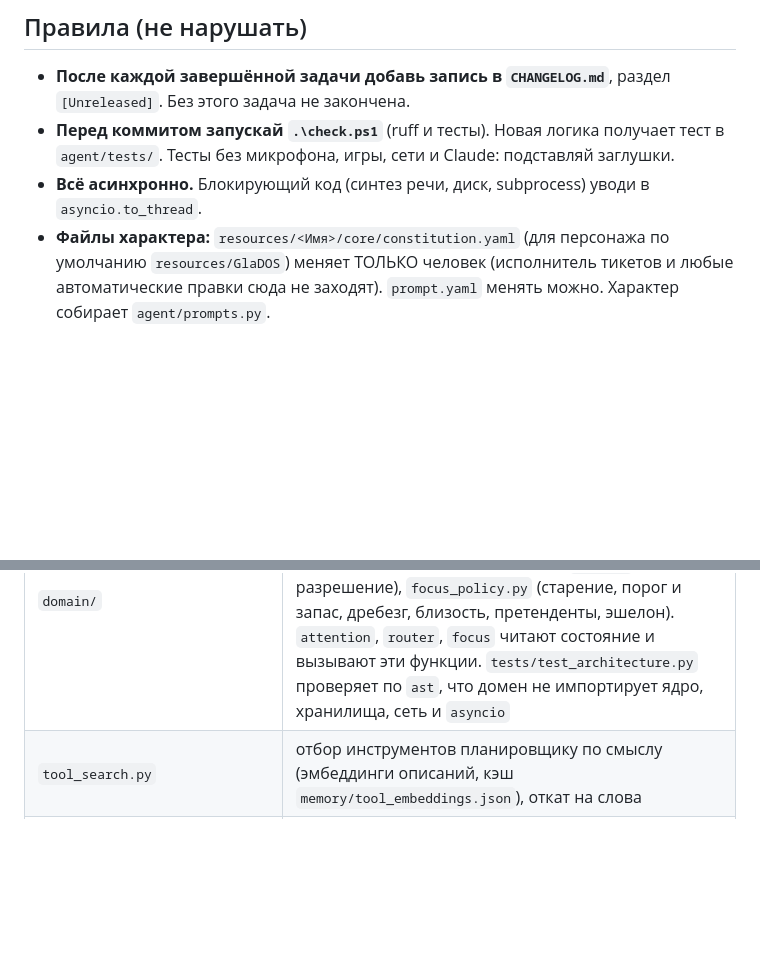
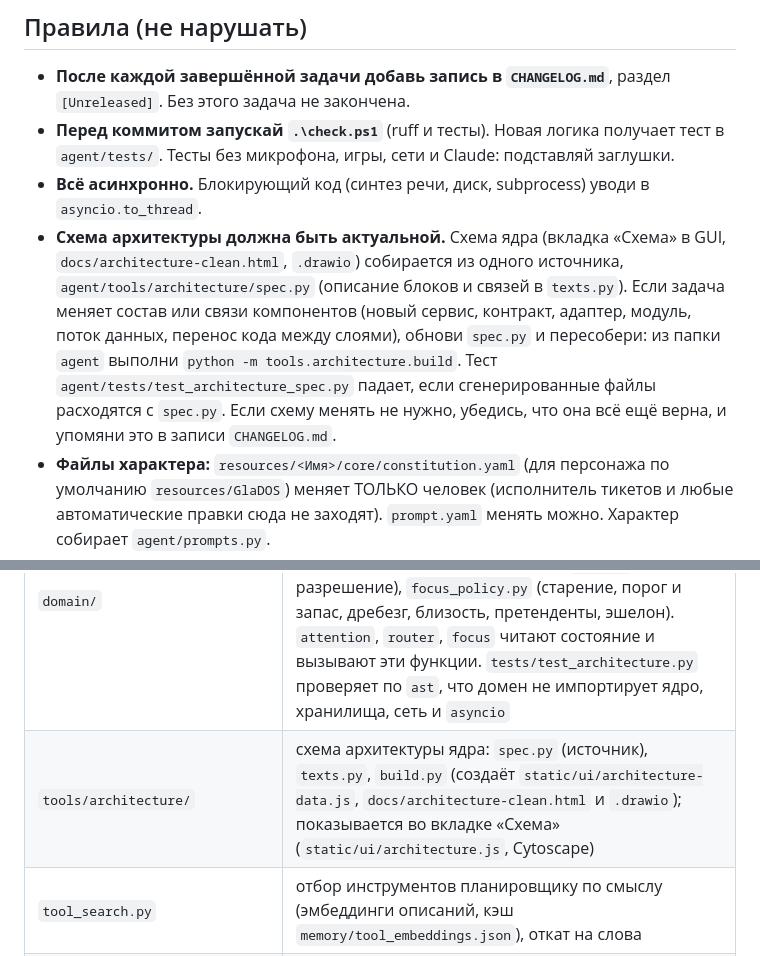
Before and after one commit to BuDum-Tss/GitS, a Markdown page: AGENTS.md, 2 parts joined by grey strips. Rendered like a GitHub page; blank space fills up the shorter version.

Commit message:
AGENTS.md: keep the architecture scheme up to date
Co-Authored-By: Claude Sonnet 5.5 <noreply@anthropic.com>

```diff
--- a/AGENTS.md
+++ b/AGENTS.md
@@ -13,6 +13,7 @@ SDK для тяжёлых задач.
 - **Перед коммитом запускай `.\check.ps1`** (ruff и тесты). Новая логика получает тест в `agent/tests/`. Тесты
   без микрофона, игры, сети и Claude: подставляй заглушки.
 - **Всё асинхронно.** Блокирующий код (синтез речи, диск, subprocess) уводи в `asyncio.to_thread`.
+- **Схема архитектуры должна быть актуальной.** Схема ядра (вкладка «Схема» в GUI, `docs/architecture-clean.html`, `.drawio`) собирается из одного источника, `agent/tools/architecture/spec.py` (описание блоков и связей в `texts.py`). Если задача меняет состав или связи компонентов (новый сервис, контракт, адаптер, модуль, поток данных, перенос кода между слоями), обнови `spec.py` и пересобери: из папки `agent` выполни `python -m tools.architecture.build`. Тест `agent/tests/test_architecture_spec.py` падает, если сгенерированные файлы расходятся с `spec.py`. Если схему менять не нужно, убедись, что она всё ещё верна, и упомяни это в записи `CHANGELOG.md`.
 - **Файлы характера:** `resources/<Имя>/core/constitution.yaml` (для персонажа по умолчанию `resources/GlaDOS`) меняет ТОЛЬКО человек (исполнитель тикетов и любые
   автоматические правки сюда не заходят). `prompt.yaml` менять можно. Характер собирает `agent/prompts.py`.
 - **Секреты** (`agent/secrets.env`, сессии Telegram, `agent/memory/`) не читать, не печатать, не коммитить. Журналы не
@@ -53,6 +54,7 @@ SDK для тяжёлых задач.
 | `contracts.py` | интерфейсы (контракты, `typing.Protocol`) между сценариями ядра и внешним миром (ТЗ 29, ARC-3): `LanguageModel`, `Classifier`, `EventLog`, `SettingsProvider`, `MemoryReader`, `MemoryWriter`, `PeopleDirectory`, `FactGraph`, `Clock`, `Approver`, `ToolInvoker`. Импортирует только стандартную библиотеку (проверяет `test_architecture.py`) |
 | `adapters/` | адаптеры контрактов (ТЗ 29, ARC-3): тонкие обёртки над старыми модулями без дублирования логики: `llm_lmstudio.py` (`fast_brain._ask`), `classifier_gliner.py` (`decide.Decider`), `event_log_sqlite.py` (`events_log`), `settings_provider.py` (`settings`), `approver.py` (`approvals`), `memory.py` (`UserMemory`, `MemoryStore`, `GraphMemory`), `people.py` (`Relationships`). Тесты контрактов: `agent/tests/test_contracts.py` |
 | `domain/` | чистые функции решений без ввода-вывода, настроек и часов (ТЗ 29, ARC-2): `scoring.py` (приоритет, свежесть, D0-D4, полураспад), `rules.py` («замолчи», «похоже на просьбу»), `risk.py` (нужно ли разрешение), `focus_policy.py` (старение, порог и запас, дребезг, близость, претенденты, эшелон). `attention`, `router`, `focus` читают состояние и вызывают эти функции. `tests/test_architecture.py` проверяет по `ast`, что домен не импортирует ядро, хранилища, сеть и `asyncio` |
+| `tools/architecture/` | схема архитектуры ядра: `spec.py` (источник), `texts.py`, `build.py` (создаёт `static/ui/architecture-data.js`, `docs/architecture-clean.html` и `.drawio`); показывается во вкладке «Схема» (`static/ui/architecture.js`, Cytoscape) |
 | `tool_search.py` | отбор инструментов планировщику по смыслу (эмбеддинги описаний, кэш `memory/tool_embeddings.json`), откат на слова |
 | `attention.py`, `speech_queue.py`, `attention_rules.py` | менеджер внимания (ТЗ 03): правила R1-R4, срочность и приоритет события, решения D0-D4, стек фокуса, сводка, вопросы; очередь речи (единственное место, откуда звучит речь); временные правила и их файл `memory/attention_rules.json`; инструменты `attention.*` лежат в `environments/builtin.py` |
 | `focus.py`, `focus_dispatch.py` | менеджер фокуса (ТЗ 18, `docs/FOCUS.md`): один слот фокуса над модулями, очередь событий (состояния, склейка, старение, сроки), протокол переключения (release → activate → validate → resume) с checkpoint в памяти и в `memory/focus.json`, дребезг, «закрепить», «не беспокоить», разовое исключение, аудит (`focus` в журнале событий); LLM-диспетчер только для неоднозначных случаев, ответ проверяет `focus_dispatch.py`; решения внимания приходят через хук `Attention.on_decided`; команды `focus.control` в `environments/builtin.py`; `GET /api/focus` и блок «Фокус» во вкладке «Состояние» Два эшелона решения (`docs/FOCUS.md` раздел 9): GLiNER даёт подсказку, Gemma только для неоднозначного; `focus_dispatch.py` - вызов модели (LM Studio, тайм-аут 5 с, строгий JSON), перепроверка срочности и проверка операций. |
```
Also changed, not shown: CHANGELOG.md (+1 -0 lines).
